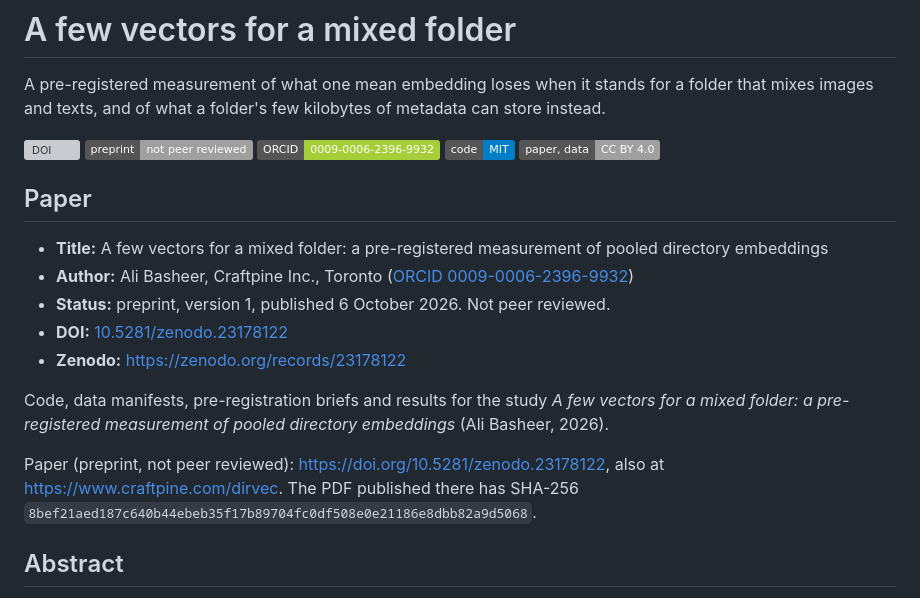
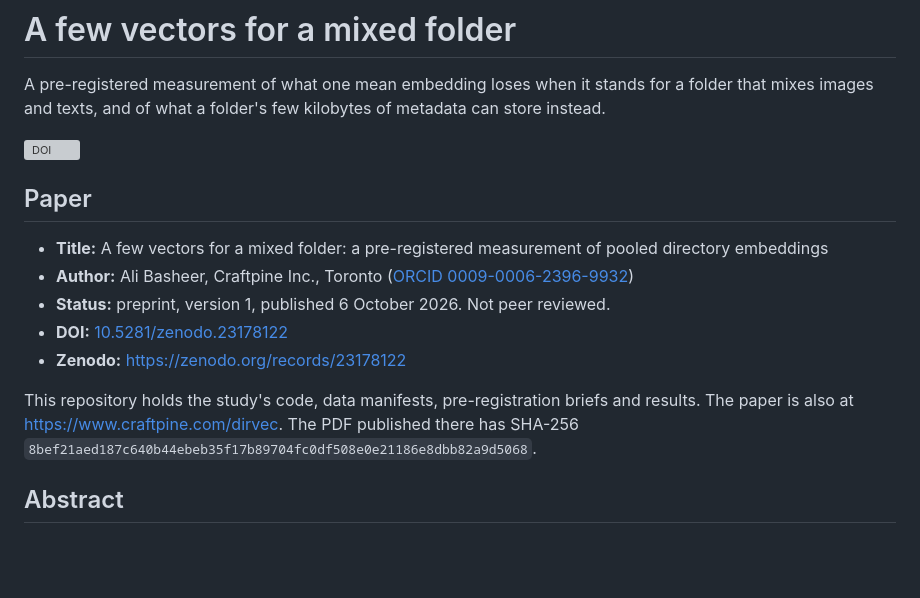
Before and after one commit to ali-basheer/dirvec-study, a Markdown page: README.md, the part around one of its changes. GitHub-like rendering; badges without logos; blank space fills up the shorter version; grey boxes are pictures that could not be loaded.

```diff
--- a/README.md
+++ b/README.md
@@ -4,10 +4,6 @@ A pre-registered measurement of what one mean embedding loses when it stands for
 images and texts, and of what a folder's few kilobytes of metadata can store instead.
 
 [![DOI](https://zenodo.org/badge/DOI/10.5281/zenodo.23178122.svg)](https://doi.org/10.5281/zenodo.23178122)
-[![Preprint: not peer reviewed](https://img.shields.io/badge/preprint-not%20peer%20reviewed-lightgrey)](https://www.craftpine.com/dirvec)
-[![ORCID 0009-0006-2396-9932](https://img.shields.io/badge/ORCID-0009--0006--2396--9932-a6ce39)](https://orcid.org/0009-0006-2396-9932)
-[![Code: MIT](https://img.shields.io/badge/code-MIT-blue)](LICENSE)
-[![Paper, briefs, results, data: CC BY 4.0](https://img.shields.io/badge/paper%2C%20data-CC%20BY%204.0-lightgrey)](https://creativecommons.org/licenses/by/4.0/)
 
 ## Paper
 
@@ -19,11 +15,8 @@ images and texts, and of what a folder's few kilobytes of metadata can store ins
 - **DOI:** [10.5281/zenodo.23178122](https://doi.org/10.5281/zenodo.23178122)
 - **Zenodo:** https://zenodo.org/records/23178122
 
-Code, data manifests, pre-registration briefs and results for the study *A few vectors for a mixed
-folder: a pre-registered measurement of pooled directory embeddings* (Ali Basheer, 2026).
-
-Paper (preprint, not peer reviewed): https://doi.org/10.5281/zenodo.23178122, also at
-https://www.craftpine.com/dirvec. The PDF published there has SHA-256
+This repository holds the study's code, data manifests, pre-registration briefs and results. The
+paper is also at https://www.craftpine.com/dirvec. The PDF published there has SHA-256
 `8bef21aed187c640b44ebeb35f17b89704fc0df508e0e21186e8dbb82a9d5068`.
 
 ## Abstract
```
Also changed, not shown: other parts of README.md (+23 -48 lines).
